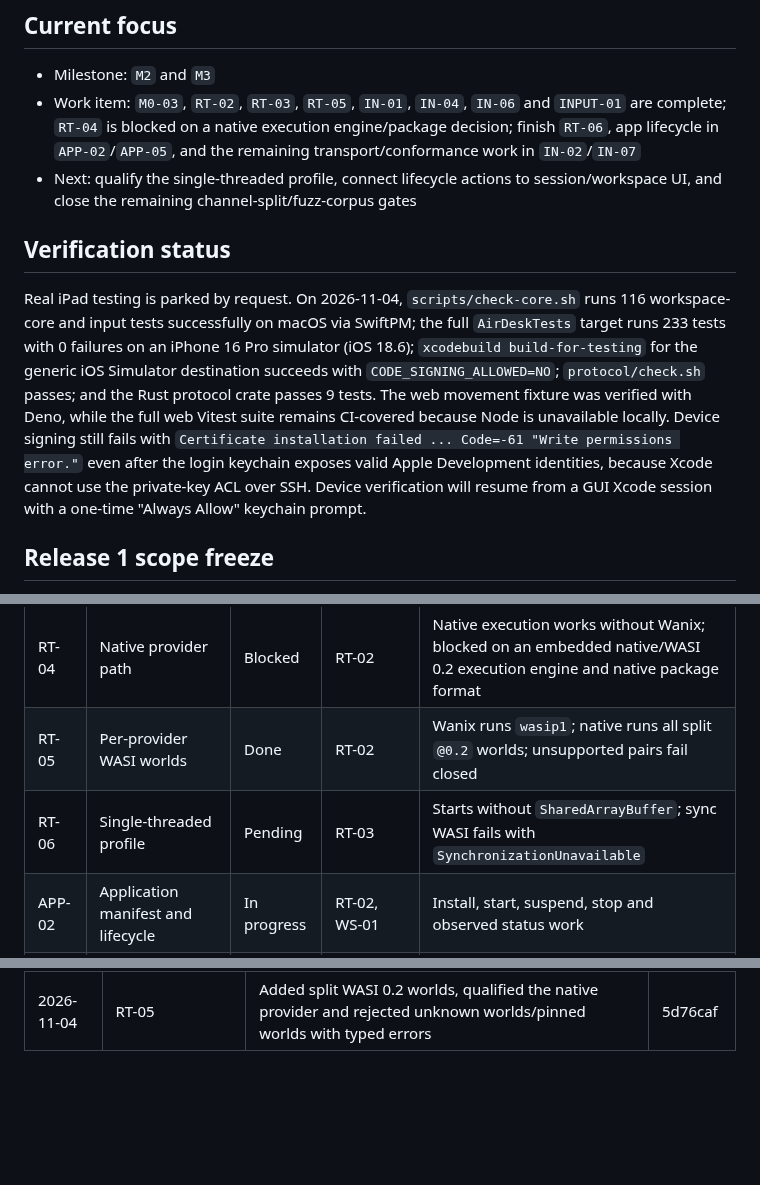
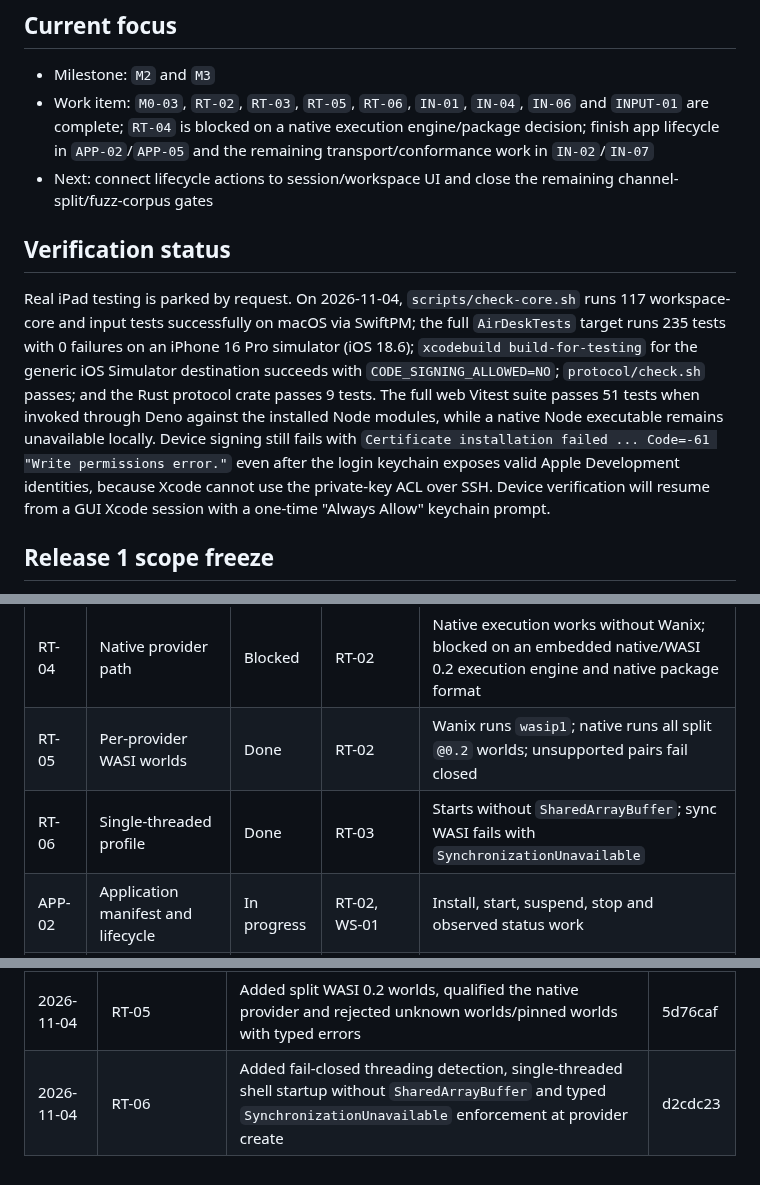
Before and after one commit to amharik/AirDesk, a Markdown page: milestones.md, 3 parts joined by grey strips. Drawn GitHub-style; blank space fills up the shorter version.

Commit message:
docs: log single-threaded runtime profile

```diff
--- a/milestones.md
+++ b/milestones.md
@@ -17,12 +17,12 @@ This file is the implementation tracker. `docs/adr/README.md` remains authoritat
 ## Current focus
 
 - Milestone: `M2` and `M3`
-- Work item: `M0-03`, `RT-02`, `RT-03`, `RT-05`, `IN-01`, `IN-04`, `IN-06` and `INPUT-01` are complete; `RT-04` is blocked on a native execution engine/package decision; finish `RT-06`, app lifecycle in `APP-02`/`APP-05`, and the remaining transport/conformance work in `IN-02`/`IN-07`
-- Next: qualify the single-threaded profile, connect lifecycle actions to session/workspace UI, and close the remaining channel-split/fuzz-corpus gates
+- Work item: `M0-03`, `RT-02`, `RT-03`, `RT-05`, `RT-06`, `IN-01`, `IN-04`, `IN-06` and `INPUT-01` are complete; `RT-04` is blocked on a native execution engine/package decision; finish app lifecycle in `APP-02`/`APP-05` and the remaining transport/conformance work in `IN-02`/`IN-07`
+- Next: connect lifecycle actions to session/workspace UI and close the remaining channel-split/fuzz-corpus gates
 
 ## Verification status
 
-Real iPad testing is parked by request. On 2026-11-04, `scripts/check-core.sh` runs 116 workspace-core and input tests successfully on macOS via SwiftPM; the full `AirDeskTests` target runs 233 tests with 0 failures on an iPhone 16 Pro simulator (iOS 18.6); `xcodebuild build-for-testing` for the generic iOS Simulator destination succeeds with `CODE_SIGNING_ALLOWED=NO`; `protocol/check.sh` passes; and the Rust protocol crate passes 9 tests. The web movement fixture was verified with Deno, while the full web Vitest suite remains CI-covered because Node is unavailable locally. Device signing still fails with `Certificate installation failed ... Code=-61 "Write permissions error."` even after the login keychain exposes valid Apple Development identities, because Xcode cannot use the private-key ACL over SSH. Device verification will resume from a GUI Xcode session with a one-time "Always Allow" keychain prompt.
+Real iPad testing is parked by request. On 2026-11-04, `scripts/check-core.sh` runs 117 workspace-core and input tests successfully on macOS via SwiftPM; the full `AirDeskTests` target runs 235 tests with 0 failures on an iPhone 16 Pro simulator (iOS 18.6); `xcodebuild build-for-testing` for the generic iOS Simulator destination succeeds with `CODE_SIGNING_ALLOWED=NO`; `protocol/check.sh` passes; and the Rust protocol crate passes 9 tests. The full web Vitest suite passes 51 tests when invoked through Deno against the installed Node modules, while a native Node executable remains unavailable locally. Device signing still fails with `Certificate installation failed ... Code=-61 "Write permissions error."` even after the login keychain exposes valid Apple Development identities, because Xcode cannot use the private-key ACL over SSH. Device verification will resume from a GUI Xcode session with a one-time "Always Allow" keychain prompt.
 
 ## Release 1 scope freeze
 
@@ -62,7 +62,7 @@ Exit: the app boots from a manifest instead of `Workspace.default`, survives rel
 | RT-03 | Wanix provider adapter extraction | Done | RT-02 | Wanix lifecycle is provider-managed; workspace does not read Wanix internals |
 | RT-04 | Native provider path | Blocked | RT-02 | Native execution works without Wanix; blocked on an embedded native/WASI 0.2 execution engine and native package format |
 | RT-05 | Per-provider WASI worlds | Done | RT-02 | Wanix runs `wasip1`; native runs all split `@0.2` worlds; unsupported pairs fail closed |
-| RT-06 | Single-threaded profile | Pending | RT-03 | Starts without `SharedArrayBuffer`; sync WASI fails with `SynchronizationUnavailable` |
+| RT-06 | Single-threaded profile | Done | RT-03 | Starts without `SharedArrayBuffer`; sync WASI fails with `SynchronizationUnavailable` |
 | APP-02 | Application manifest and lifecycle | In progress | RT-02, WS-01 | Install, start, suspend, stop and observed status work |
 | APP-03 | World/version pinning | Done | APP-02, RT-05 | Manifest pins the qualified `(provider, world)` pair |
 | APP-04 | Quota enforcement matrix | Done | APP-02 | Unenforceable required quota fails placement with `QuotaUnenforceable` |
@@ -166,3 +166,4 @@ Exit: endpoints present without authority; browser stays loopback-only in v1.
 | 2026-11-04 | INPUT-01 | Covered distinct primary/pinned cursors and single-keyboard-focus arbitration | 44f1945 |
 | 2026-11-04 | RT-03 | Routed sessions through async desktop runtime providers, removed direct `RuntimeFactory` use and added provider/lifecycle tests | f184bdf |
 | 2026-11-04 | RT-05 | Added split WASI 0.2 worlds, qualified the native provider and rejected unknown worlds/pinned worlds with typed errors | 5d76caf |
+| 2026-11-04 | RT-06 | Added fail-closed threading detection, single-threaded shell startup without `SharedArrayBuffer` and typed `SynchronizationUnavailable` enforcement at provider create | d2cdc23 |
```
